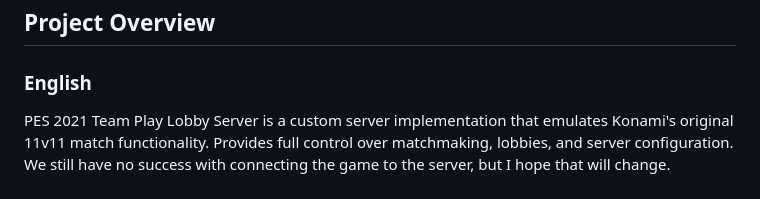
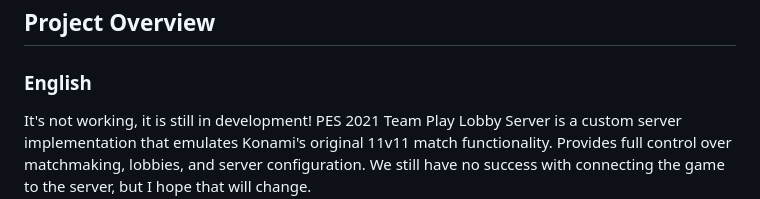
Before and after one commit to mehmetbatinusakyt/pes_server, a Markdown page: README.md, the part around the change. Rendered like a GitHub page.

```diff
--- a/README.md
+++ b/README.md
@@ -3,7 +3,7 @@
 ## Project Overview
 
 ### English
-
+It's not working, it is still in development!
 PES 2021 Team Play Lobby Server is a custom server implementation that emulates Konami's original 11v11 match functionality. Provides full control over matchmaking, lobbies, and server configuration.
 We still have no success with connecting the game to the server, but I hope that will change.
 
```
